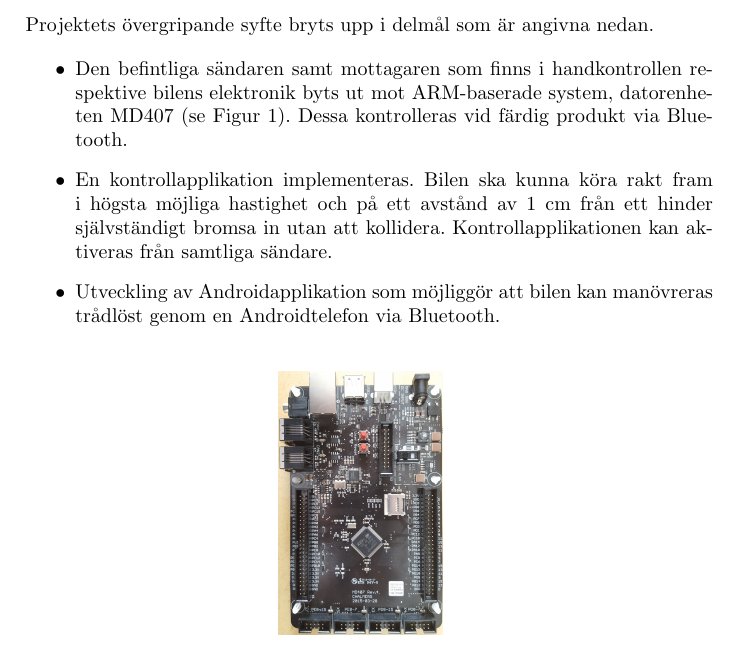
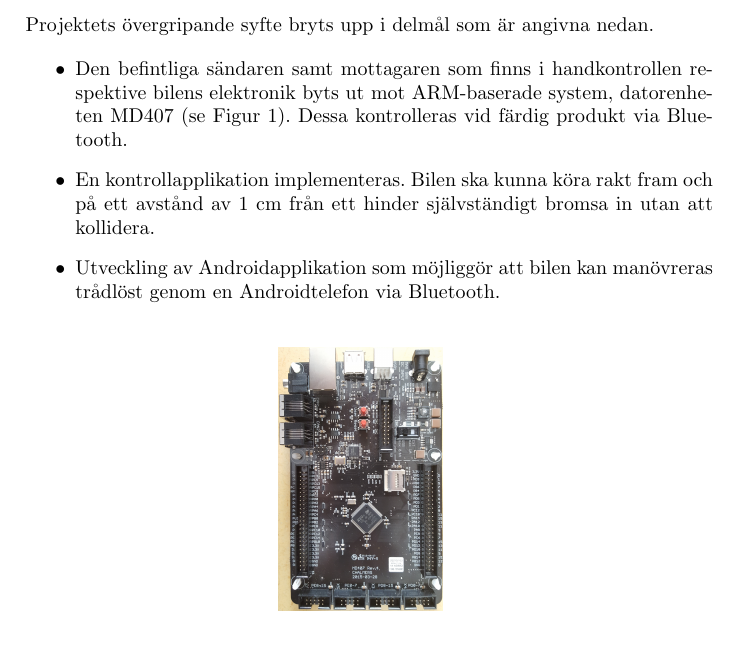
Before and after one commit to Junttila/DAT290-7, a LaTeX document (projektrapport/projektrapport.tex): part of page 5 of 20, cut so that both start at the same text. Compiled offline with pdfLaTeX.

Commit message:
Changes the goal about control application

```diff
--- a/projektrapport/projektrapport.tex
+++ b/projektrapport/projektrapport.tex
@@ -88,7 +88,7 @@ Projektets övergripande syfte bryts upp i delmål som är angivna nedan.
 
 \begin{itemize}
 \item Den befintliga sändaren samt mottagaren som finns i handkontrollen respektive bilens elektronik byts ut mot ARM-baserade system, datorenheten MD407 (se Figur 1). Dessa kontrolleras vid färdig produkt via Bluetooth.
-\item En kontrollapplikation implementeras. Bilen ska kunna köra rakt fram i högsta möjliga hastighet och på ett avstånd av 1 cm från ett hinder självständigt bromsa in utan att kollidera. Kontrollapplikationen kan aktiveras från samtliga sändare.
+\item En kontrollapplikation implementeras. Bilen ska kunna köra rakt fram och på ett avstånd av 1 cm från ett hinder självständigt bromsa in utan att kollidera.
 \item Utveckling av Androidapplikation som möjliggör att bilen kan manövreras trådlöst genom en Androidtelefon via Bluetooth.
 \end{itemize}
 
```
